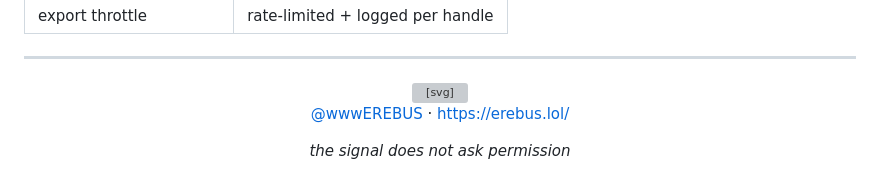
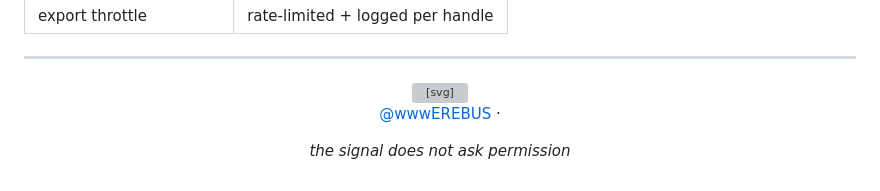
Before and after one commit to sicutdeusvult/wwwEREBUS, a Markdown page: README.md, the part around the change. Drawn GitHub-style; grey boxes are pictures that could not be loaded.

```diff
--- a/README.md
+++ b/README.md
@@ -585,7 +585,7 @@ node uploader.js
   <circle cx="32" cy="32" r="4" fill="#ff2200"/>
 </svg>
 
-[@wwwEREBUS](https://x.com/wwwEREBUS) · [https://erebus.lol/](https://https://erebus.lol/)
+[@wwwEREBUS](https://x.com/wwwEREBUS) ·
 
 *the signal does not ask permission*
 
```
